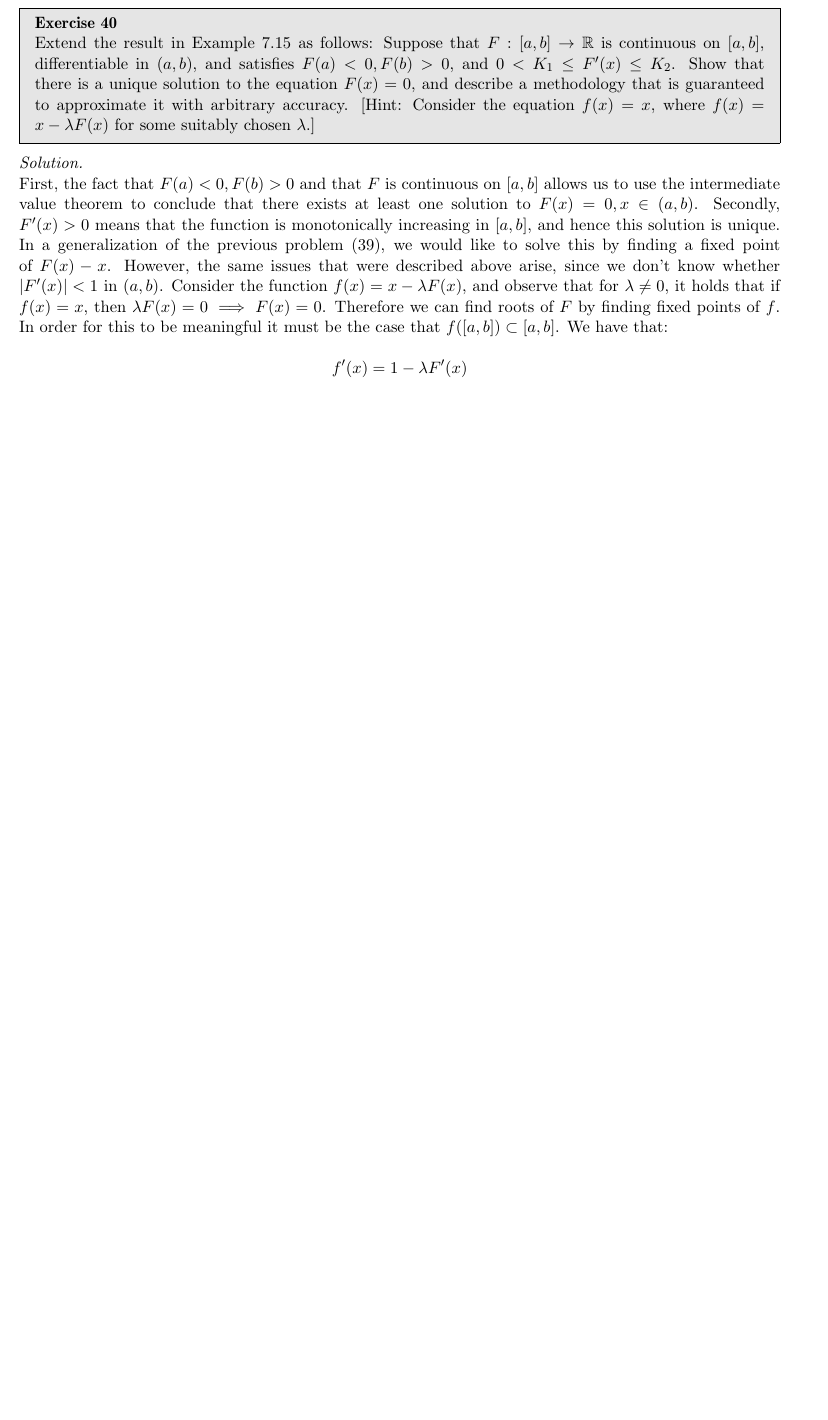
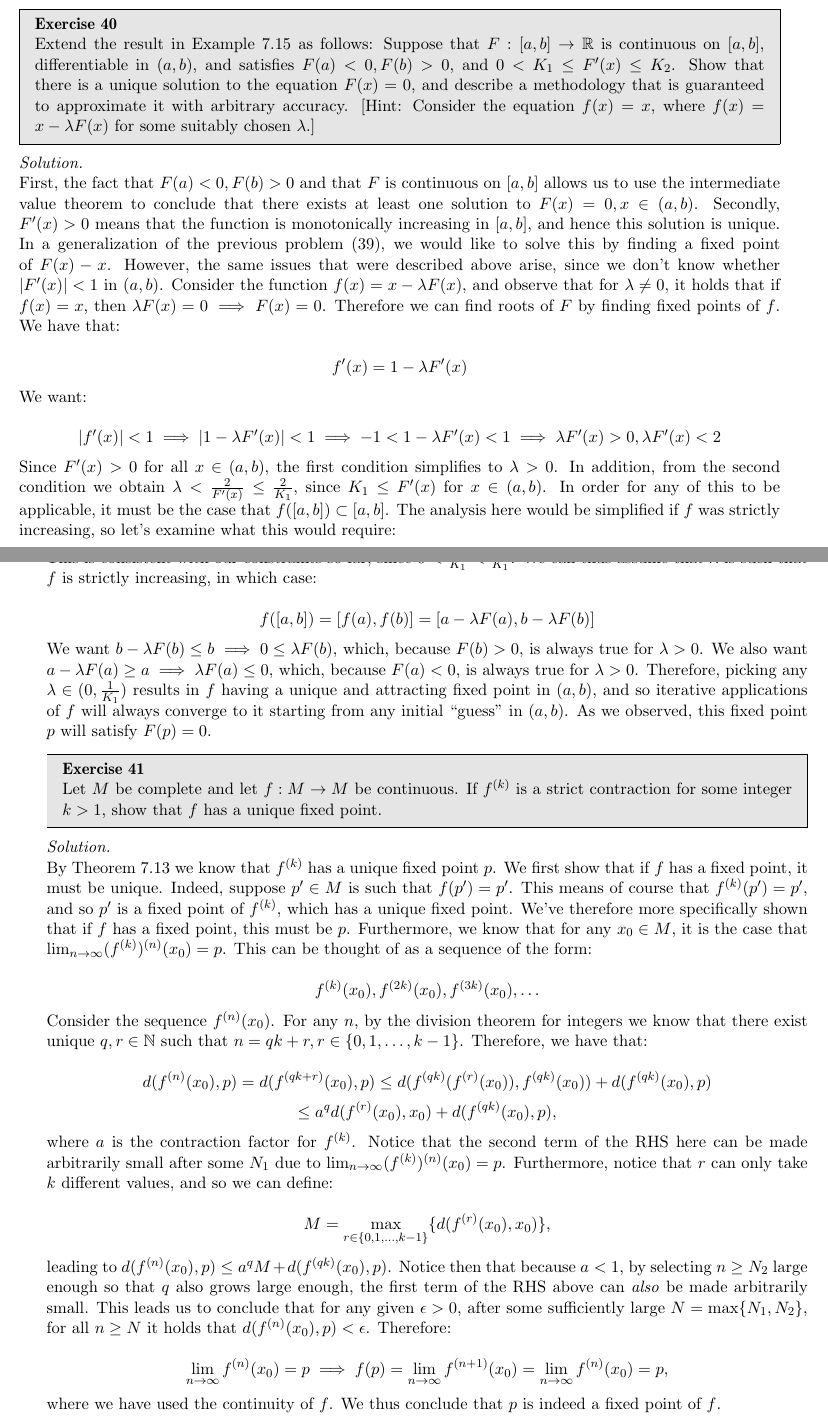
Before and after one commit to geomlyd/math_solutions, a LaTeX thesis (carothers_ra/main.tex, which reads carothers_ra/ch7.tex): part of page 97 of 97 before the commit and two parts of pages 97 and 98 of 98 after it, the two joined at a grey line, cut so that both start at the same text, the shorter picture padded with empty space. Compiled offline with pdfLaTeX.

Commit message:
Carothers Ch. 7 Ex. 41

```diff
--- a/carothers_ra/ch7.tex
+++ b/carothers_ra/ch7.tex
@@ -647,9 +647,71 @@
     However, the same issues that were described above arise, since we don't know whether $\lvert F'(x) \rvert < 1$ in $(a, b)$.
     Consider the function $f(x) = x -\lambda F(x)$, and observe that for $\lambda \neq 0$, it holds that if $f(x) = x$, then $\lambda F(x) = 0 \implies F(x) = 0$.
     Therefore we can find roots of $F$ by finding fixed points of $f$.
-    In order for this to be meaningful it must be the case that $f([a, b]) \subset [a, b]$.
     We have that:
 
     \[f'(x) = 1 - \lambda F'(x)\]
 
+    We want:
+
+    \[\lvert f'(x) \rvert < 1 \implies \lvert 1 - \lambda F'(x)  \rvert < 1 \implies -1 < 1 - \lambda F'(x) < 1 \implies \lambda F'(x) > 0, \lambda F'(x) < 2\]
+
+    Since $F'(x) > 0$ for all $x \in (a, b)$, the first condition simplifies to $\lambda > 0$.
+    In addition, from the second condition we obtain $\lambda < \frac{2}{F'(x)} \leq \frac{2}{K_1}$, since $K_1 \leq F'(x)$ for $x \in (a, b)$.
+    In order for any of this to be applicable, it must be the case that $f([a, b]) \subset [a, b]$.
+    The analysis here would be simplified if $f$ was strictly increasing, so let's examine what this would require:
+
+    \[f'(x) > 0 \implies 1 > \lambda F'(x) \implies \lambda < \frac{1}{F'(x)} \leq \frac{1}{K_1}\]
+
+    This is consistent with our constraints so far, since $0 < \frac{1}{K_1} < \frac{2}{K_1}$.
+    We can thus assume that $\lambda$ is such that $f$ is strictly increasing, in which case:
+
+    \[f([a, b]) = [f(a), f(b)] = [a - \lambda F(a), b - \lambda F(b)]\]
+
+    We want $b - \lambda F(b) \leq b \implies 0 \leq \lambda F(b)$, which, because $F(b) > 0$, is always true for $\lambda > 0$.
+    We also want $a - \lambda F(a) \geq a \implies \lambda F(a) \leq 0$, which, because $F(a) < 0$, is always true for $\lambda > 0$.
+    Therefore, picking any $\lambda \in (0, \frac{1}{K_1})$ results in $f$ having a unique and attracting fixed point in $(a, b)$, and so iterative applications of $f$ will always converge to it starting from any initial ``guess'' in $(a, b)$.
+    As we observed, this fixed point $p$ will satisfy $F(p) = 0$.
+
 \end{solution}
+
+\begin{exercise}{41}
+    Let $M$ be complete and let $f: M \rightarrow M$ be continuous.
+    If $f^{(k)}$ is a strict contraction for some integer $k > 1$, show that $f$ has a unique fixed point.
+\end{exercise}
+
+\begin{solution}
+
+    By Theorem 7.13 we know that $f^{(k)}$ has a unique fixed point $p$.
+    We first show that if $f$ has a fixed point, it must be unique.
+    Indeed, suppose $p' \in M$ is such that $f(p') = p'$.
+    This means of course that $f^{(k)}(p') = p'$, and so $p'$ is a fixed point of $f^{(k)}$, which has a unique fixed point.
+    We've therefore more specifically shown that if $f$ has a fixed point, this must be $p$.
+    Furthermore, we know that for any $x_0 \in M$, it is the case that $\lim_{n \rightarrow \infty} (f^{(k)})^{(n)}(x_0) = p$.
+    This can be thought of as a sequence of the form:
+
+    \[f^{(k)}(x_0), f^{(2k)}(x_0), f^{(3k)}(x_0), \ldots\]
+
+    Consider the sequence $f^{(n)}(x_0)$.
+    For any $n$, by the division theorem for integers we know that there exist unique $q, r \in \mathbb{N}$ such that $n = qk + r, r \in \{0, 1, \ldots, k - 1\}$.
+    Therefore, we have that:
+
+    \[d(f^{(n)}(x_0), p) = d(f^{(qk + r)}(x_0), p) \leq d(f^{(qk)}(f^{(r)}(x_0)), f^{(qk)}(x_0)) + d(f^{(qk)}(x_0), p)\]
+    \[\leq a^{q}d(f^{(r)}(x_0), x_0) + d(f^{(qk)}(x_0), p),\]
+
+    where $a$ is the contraction factor for $f^{(k)}$.
+    Notice that the second term of the RHS here can be made arbitrarily small  after some $N_1$ due to $\lim_{n \rightarrow \infty}(f^{(k)})^{(n)}(x_0) = p$.
+    Furthermore, notice that $r$ can only take $k$ different values, and so we can define:
+
+    \[M = \max_{r \in \{0, 1, \ldots, k - 1\}}\{d(f^{(r)}(x_0), x_0)\},\]
+
+    leading to $d(f^{(n)}(x_0), p) \leq a^qM + d(f^{(qk)}(x_0), p)$.
+    Notice then that because $a < 1$, by selecting $n \geq N_2$ large enough so that $q$ also grows large enough, the first term of the RHS above can \textit{also} be made arbitrarily small.
+    This leads us to conclude that for any given $\epsilon > 0$, after some sufficiently large $N = \max\{N_1, N_2\}$, for all $n \geq N$ it holds that $d(f^{(n)}(x_0), p) < \epsilon$.
+    Therefore:
+
+    \[\lim_{n \rightarrow \infty} f^{(n)}(x_0) = p \implies f(p) = \lim_{n \rightarrow \infty} f^{(n + 1)}(x_0) = \lim_{n \rightarrow \infty} f^{(n)}(x_0) = p,\]
+
+    where we have used the continuity of $f$.
+    We thus conclude that $p$ is indeed a fixed point of $f$.
+
+\end{solution}
```
Also changed, not shown: carothers_ra/main.pdf.
